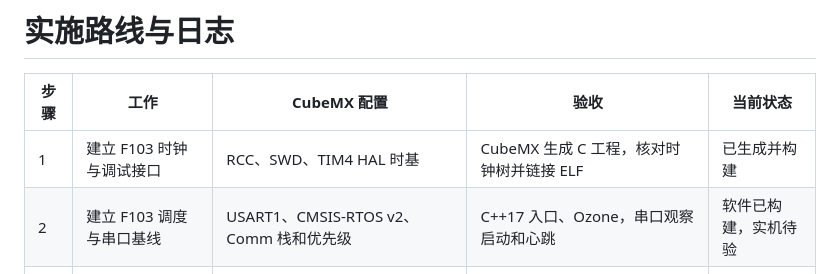
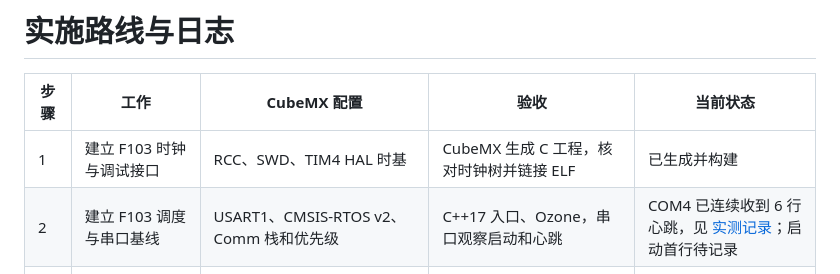
Before and after one commit to Yhorm685/zwj_Frameworks, a Markdown page: docs/roadmap.md, the part around the change. GitHub-like rendering.

```diff
--- a/docs/roadmap.md
+++ b/docs/roadmap.md
@@ -3,7 +3,7 @@
 | 步骤 | 工作 | CubeMX 配置 | 验收 | 当前状态 |
 | --- | --- | --- | --- | --- |
 | 1 | 建立 F103 时钟与调试接口 | RCC、SWD、TIM4 HAL 时基 | CubeMX 生成 C 工程，核对时钟树并链接 ELF | 已生成并构建 |
-| 2 | 建立 F103 调度与串口基线 | USART1、CMSIS-RTOS v2、Comm 栈和优先级 | C++17 入口、Ozone，串口观察启动和心跳 | 软件已构建，实机待验 |
+| 2 | 建立 F103 调度与串口基线 | USART1、CMSIS-RTOS v2、Comm 栈和优先级 | C++17 入口、Ozone，串口观察启动和心跳 | COM4 已连续收到 6 行心跳，见 [实测记录](bringup.md)；启动首行待记录 |
 | 3 | 封装 UART 与统一日志 | USART1 全局中断 | 阻塞和中断收发、Busy、坏校验、半帧超时与恢复 | 软件已构建，实机待验 |
 | 4 | 封装定时器与两路舵机 | TIM2、中断、TIM3 两路 PWM 和引脚 | 核对 1 ms 计数、两路 50 Hz PWM 与独立动作 | 软件已构建，实机待验 |
 | 5 | 接入 I²C 和 MPU6050 | I²C1、事件/错误 IRQ、Sensor/Monitor、两个消息队列 | 两种读写方式、量程换算、设备断开后恢复 | 软件已构建，实机待验 |
```
Also changed, not shown: docs/bringup.md (+9 -1 lines), docs/validation.md (+1 -1 lines), docs/evidence/f103-baseline-com4-heartbeat.png (added).
